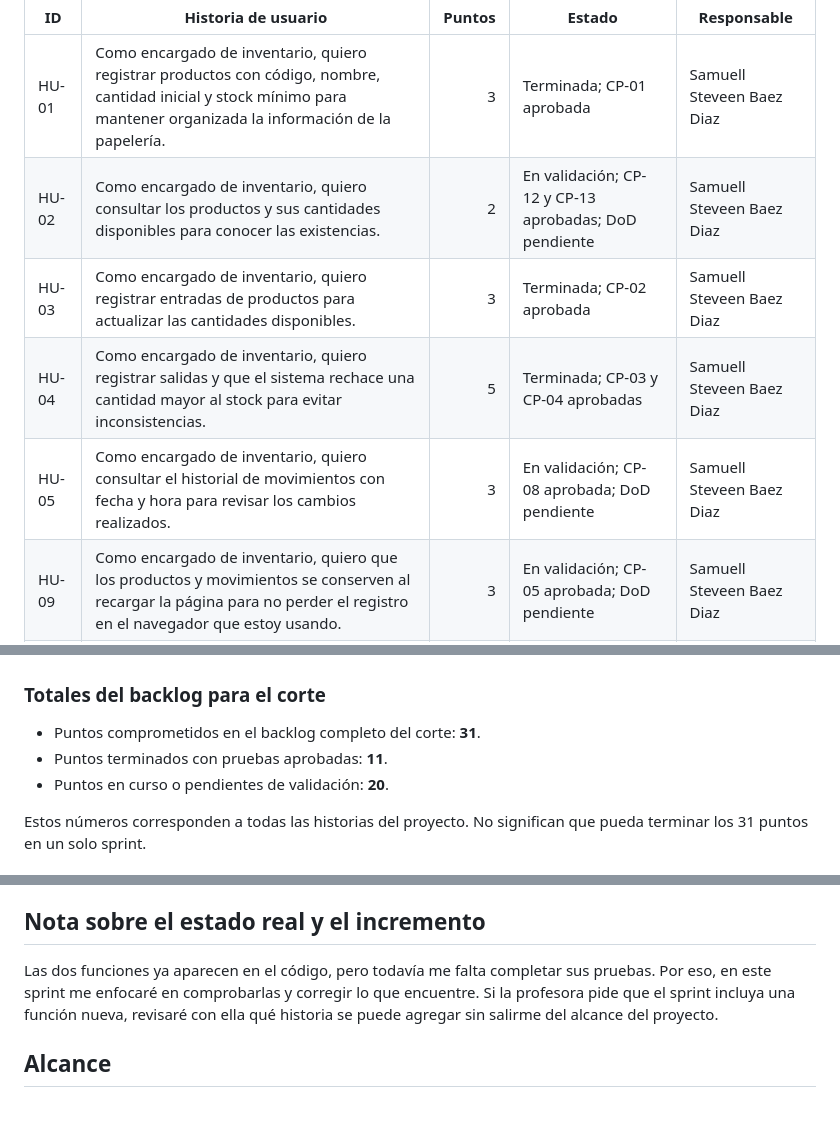
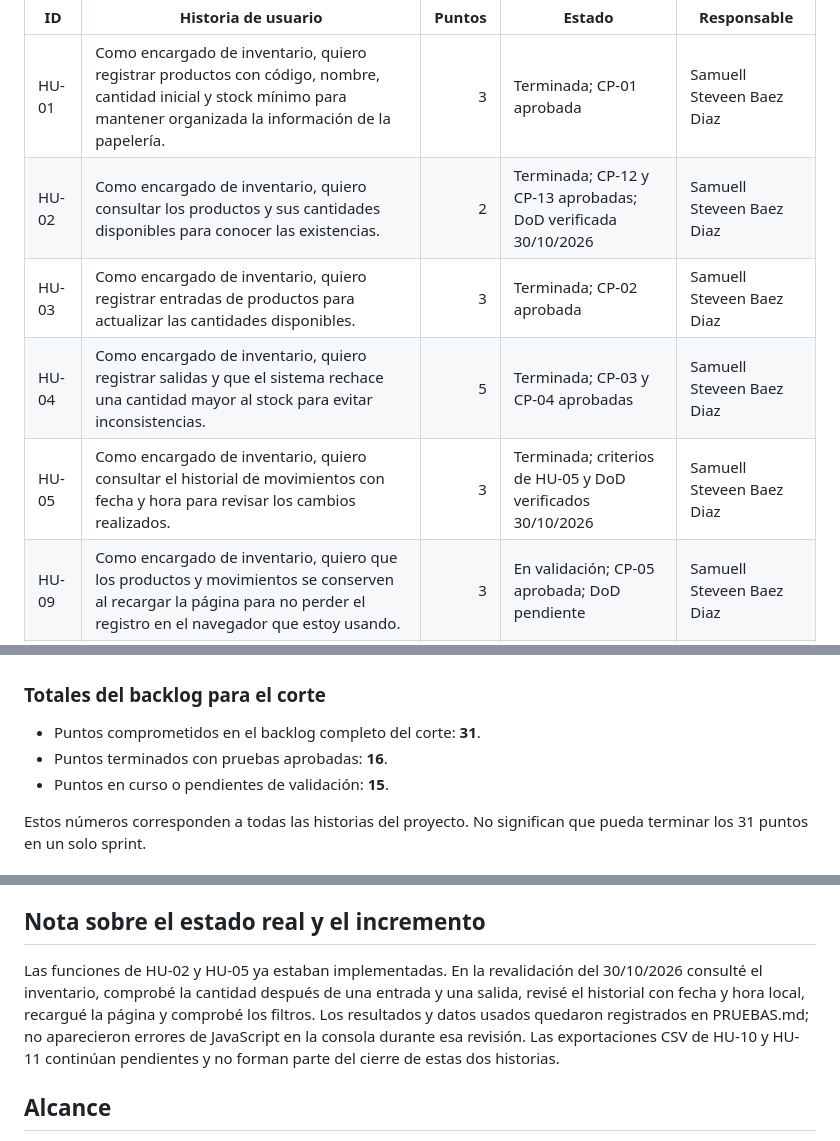
Before and after one commit to steveenbaez1-collab/ProyectoPapeler-a, a Markdown page: HISTORIAS_USUARIO.md, 3 parts joined by grey strips. Drawn GitHub-style; blank space fills up the shorter version.

Commit message:
docs(backlog): cerrar HU-02 y HU-05 con evidencia
Actualiza el estado de las historias de usuario HU-02 y HU-05 a 'Terminada' con detalles sobre la verificación y pruebas realizadas.

```diff
--- a/HISTORIAS_USUARIO.md
+++ b/HISTORIAS_USUARIO.md
@@ -5,10 +5,10 @@ Estas son las historias de usuario que definí para el sistema, teniendo en cuen
 | ID | Historia de usuario | Puntos | Estado | Responsable |
 | --- | --- | ---: | --- | --- |
 | HU-01 | Como encargado de inventario, quiero registrar productos con código, nombre, cantidad inicial y stock mínimo para mantener organizada la información de la papelería. | 3 | Terminada; CP-01 aprobada | Samuell Steveen Baez Diaz |
-| HU-02 | Como encargado de inventario, quiero consultar los productos y sus cantidades disponibles para conocer las existencias. | 2 | En validación; CP-12 y CP-13 aprobadas; DoD pendiente | Samuell Steveen Baez Diaz |
+| HU-02 | Como encargado de inventario, quiero consultar los productos y sus cantidades disponibles para conocer las existencias. | 2 | Terminada; CP-12 y CP-13 aprobadas; DoD verificada 30/10/2026 | Samuell Steveen Baez Diaz |
 | HU-03 | Como encargado de inventario, quiero registrar entradas de productos para actualizar las cantidades disponibles. | 3 | Terminada; CP-02 aprobada | Samuell Steveen Baez Diaz |
 | HU-04 | Como encargado de inventario, quiero registrar salidas y que el sistema rechace una cantidad mayor al stock para evitar inconsistencias. | 5 | Terminada; CP-03 y CP-04 aprobadas | Samuell Steveen Baez Diaz |
-| HU-05 | Como encargado de inventario, quiero consultar el historial de movimientos con fecha y hora para revisar los cambios realizados. | 3 | En validación; CP-08 aprobada; DoD pendiente | Samuell Steveen Baez Diaz |
+| HU-05 | Como encargado de inventario, quiero consultar el historial de movimientos con fecha y hora para revisar los cambios realizados. | 3 | Terminada; criterios de HU-05 y DoD verificados 30/10/2026 | Samuell Steveen Baez Diaz |
 | HU-09 | Como encargado de inventario, quiero que los productos y movimientos se conserven al recargar la página para no perder el registro en el navegador que estoy usando. | 3 | En validación; CP-05 aprobada; DoD pendiente | Samuell Steveen Baez Diaz |
 | HU-06 | Como encargado de inventario, quiero buscar productos por código o nombre para encontrarlos rápidamente. | 2 | En validación; CP-06 aprobada; DoD pendiente | Samuell Steveen Baez Diaz |
 | HU-07 | Como encargado de inventario, quiero filtrar los productos disponibles y los que tienen stock bajo para identificar cuáles requieren atención. | 2 | En validación; CP-07 aprobada; DoD pendiente | Samuell Steveen Baez Diaz |
@@ -19,8 +19,8 @@ Estas son las historias de usuario que definí para el sistema, teniendo en cuen
 ### Totales del backlog para el corte
 
 - Puntos comprometidos en el backlog completo del corte: **31**.
-- Puntos terminados con pruebas aprobadas: **11**.
-- Puntos en curso o pendientes de validación: **20**.
+- Puntos terminados con pruebas aprobadas: **16**.
+- Puntos en curso o pendientes de validación: **15**.
 
 Estos números corresponden a todas las historias del proyecto. No significan que pueda terminar los 31 puntos en un solo sprint.
 
@@ -58,7 +58,7 @@ Cuando confirme la planificación en clase, pondré las tarjetas **HU-02** y **H
 
 ## Nota sobre el estado real y el incremento
 
-Las dos funciones ya aparecen en el código, pero todavía me falta completar sus pruebas. Por eso, en este sprint me enfocaré en comprobarlas y corregir lo que encuentre. Si la profesora pide que el sprint incluya una función nueva, revisaré con ella qué historia se puede agregar sin salirme del alcance del proyecto.
+Las funciones de HU-02 y HU-05 ya estaban implementadas. En la revalidación del 30/10/2026 consulté el inventario, comprobé la cantidad después de una entrada y una salida, revisé el historial con fecha y hora local, recargué la página y comprobé los filtros. Los resultados y datos usados quedaron registrados en PRUEBAS.md; no aparecieron errores de JavaScript en la consola durante esa revisión. Las exportaciones CSV de HU-10 y HU-11 continúan pendientes y no forman parte del cierre de estas dos historias.
 
 ## Alcance
 
```
